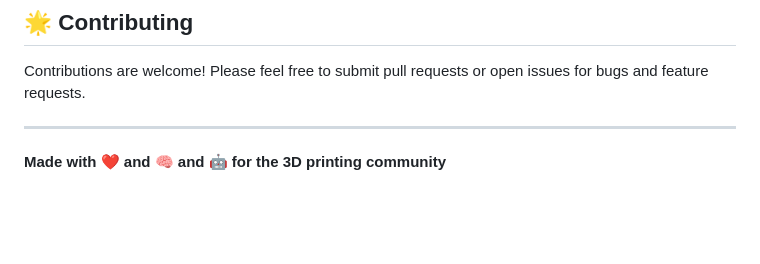
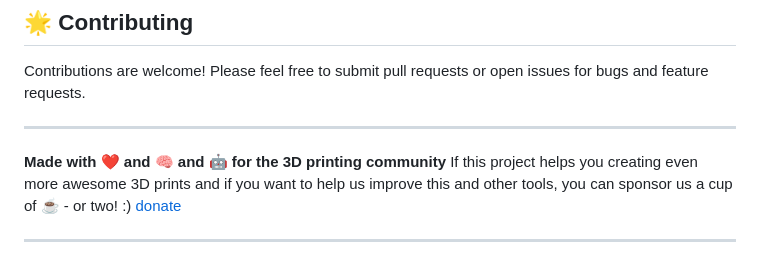
Before and after one commit to 48design/silksteel-gcode, a Markdown page: README.md, the part around the change printed below. GitHub-like rendering; blank space fills up the shorter version.

Commit message:
Update README to include donation link

```diff
--- a/README.md
+++ b/README.md
@@ -339,5 +339,9 @@ Contributions are welcome! Please feel free to submit pull requests or open issu
 ---
 
 **Made with ❤️ and 🧠 and 🤖 for the 3D printing community**
+If this project helps you creating even more awesome 3D prints and if you want to help us improve this and other tools, you can sponsor us a cup of :coffee: - or two! :)
+[donate](https://www.48design.com/donate/)
+
+---
 
 ![SilkSteel](assets/experimental.jpg)
```
Also changed, not shown: other parts of README.md (+1 -1 lines).
